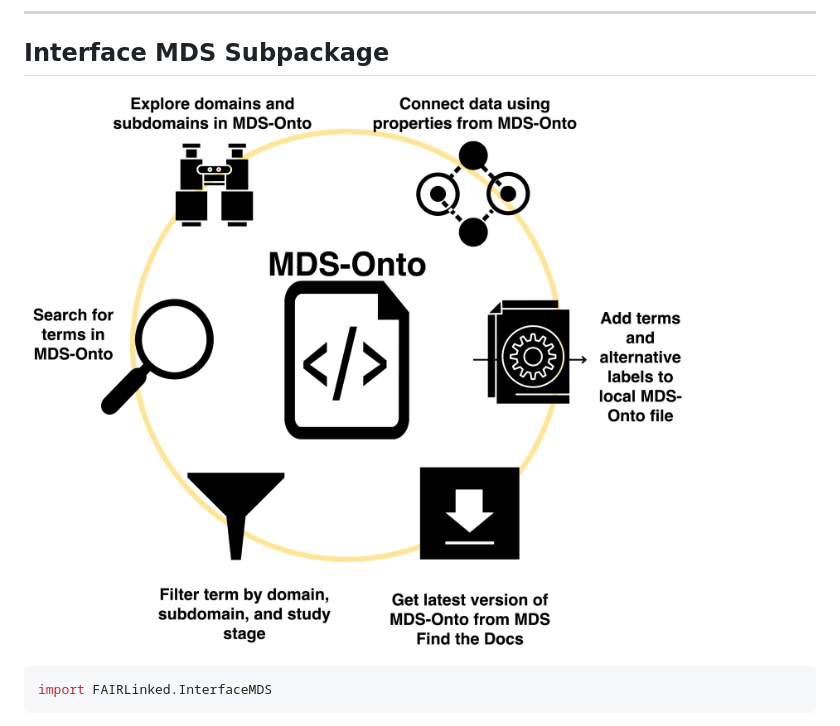
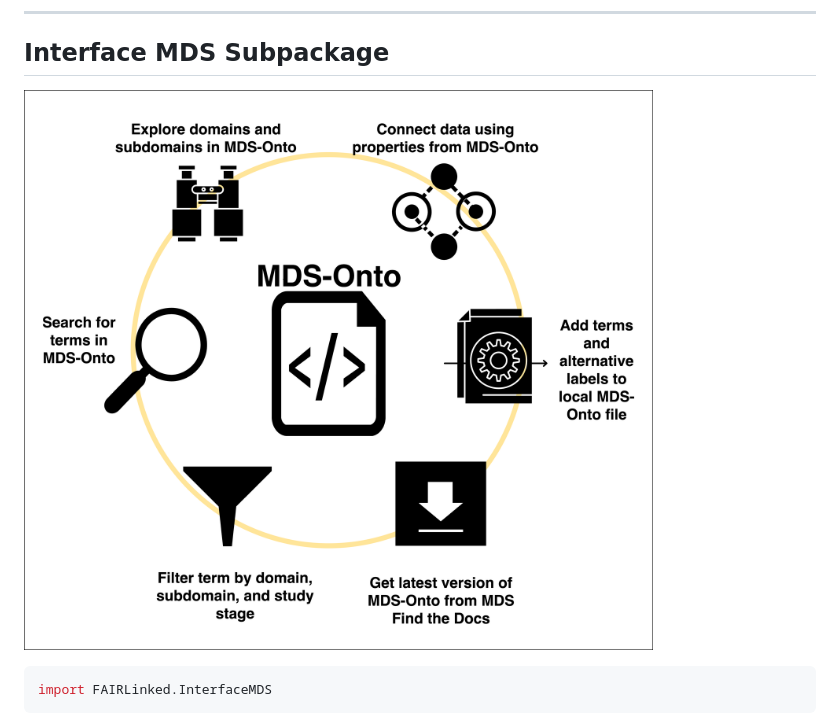
Before and after one commit to cwru-sdle/FAIRLinked, a Markdown page: README.md, the part around the change. Rendered like a GitHub page; pictures changed too: figs/InterfaceMDSGitHub.png (added).

Commit message:
update README 3rd time

````diff
--- a/README.md
+++ b/README.md
@@ -64,7 +64,7 @@ pip install FAIRLinked
 
 ## Interface MDS Subpackage
 
-![InterfaceMDS](https://raw.githubusercontent.com/cwru-sdle/FAIRLinked/main/figs/InterfaceMDS.png)
+![InterfaceMDS](https://raw.githubusercontent.com/cwru-sdle/FAIRLinked/main/figs/InterfaceMDSGitHub.png)
 
 
 ```python
````
